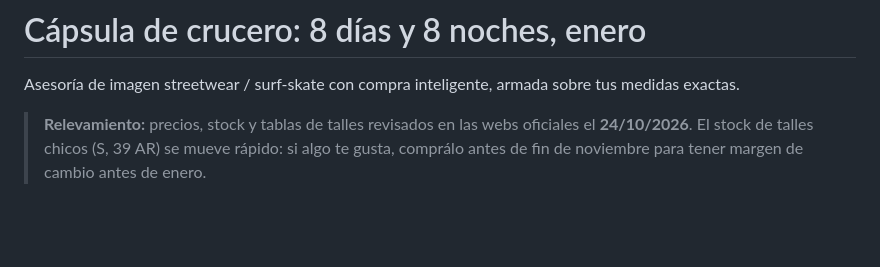
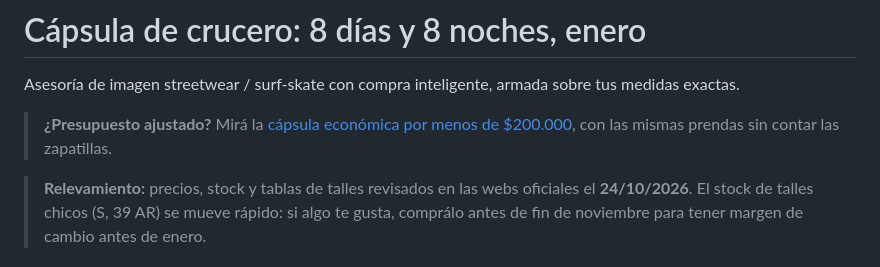
Before and after one commit to marcellomura/guiones, a Markdown page: crucero/capsula-crucero-enero.md, the part around the change. GitHub-like rendering; blank space fills up the shorter version.

```diff
--- a/crucero/capsula-crucero-enero.md
+++ b/crucero/capsula-crucero-enero.md
@@ -1,6 +1,8 @@
 # Cápsula de crucero: 8 días y 8 noches, enero
 
 Asesoría de imagen streetwear / surf-skate con compra inteligente, armada sobre tus medidas exactas.
+
+> **¿Presupuesto ajustado?** Mirá la [cápsula económica por menos de $200.000](capsula-economica-200k.md), con las mismas prendas sin contar las zapatillas.
 
 > **Relevamiento:** precios, stock y tablas de talles revisados en las webs oficiales el **24/10/2026**. El stock de talles chicos (S, 39 AR) se mueve rápido: si algo te gusta, comprálo antes de fin de noviembre para tener margen de cambio antes de enero.
 
```
Also changed, not shown: crucero/capsula-economica-200k.md (added, +122 -0 lines).
